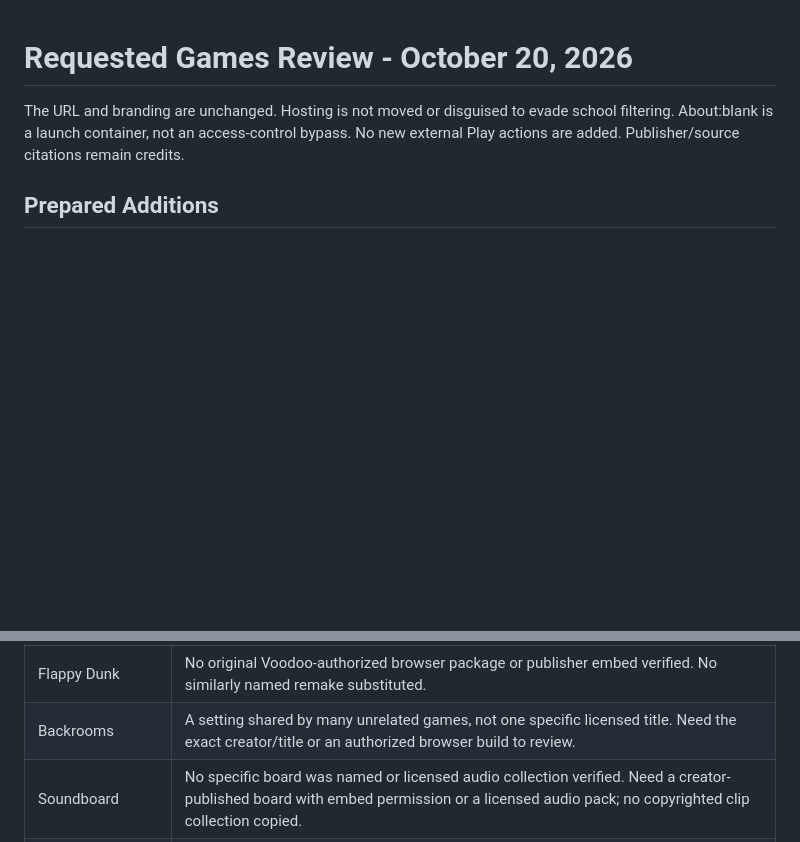
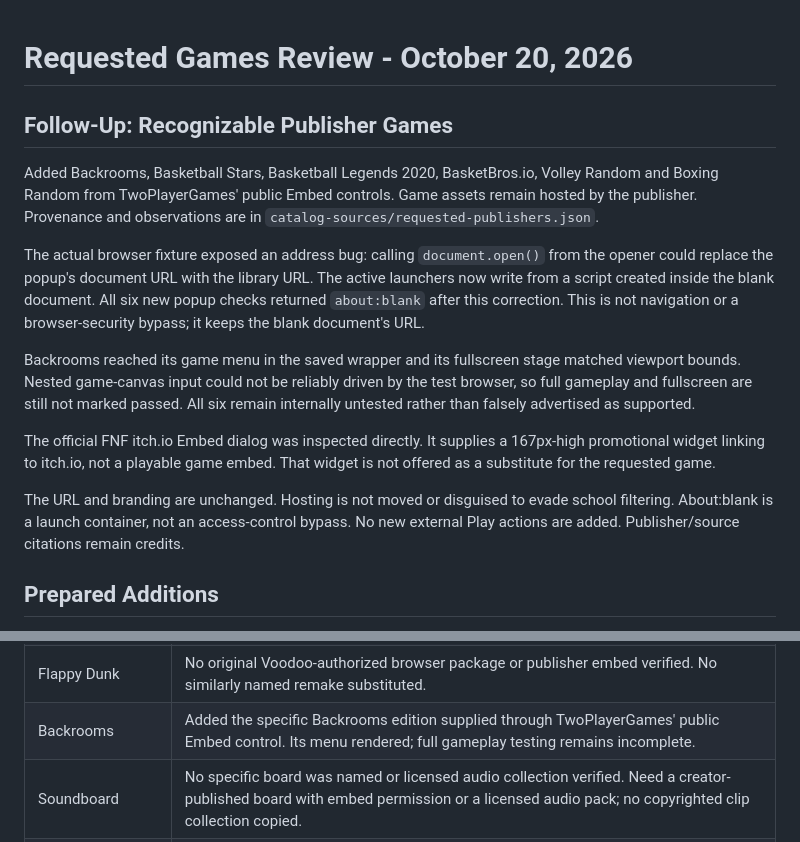
Before and after one commit to RetroByteLab/night-arcade, a Markdown page: site-overrides/REQUESTED-GAMES.md, 2 parts joined by grey strips. GitHub-like rendering; blank space fills up the shorter version.

Commit message:
Publish recognizable games and preserve actual about:blank addresses: REQUESTED-GAMES.md

```diff
--- a/site-overrides/REQUESTED-GAMES.md
+++ b/site-overrides/REQUESTED-GAMES.md
@@ -1,4 +1,26 @@
 # Requested Games Review - October 20, 2026
+
+## Follow-Up: Recognizable Publisher Games
+
+Added Backrooms, Basketball Stars, Basketball Legends 2020, BasketBros.io,
+Volley Random and Boxing Random from TwoPlayerGames' public Embed controls.
+Game assets remain hosted by the publisher. Provenance and observations are in
+`catalog-sources/requested-publishers.json`.
+
+The actual browser fixture exposed an address bug: calling `document.open()`
+from the opener could replace the popup's document URL with the library URL.
+The active launchers now write from a script created inside the blank document.
+All six new popup checks returned `about:blank` after this correction. This is
+not navigation or a browser-security bypass; it keeps the blank document's URL.
+
+Backrooms reached its game menu in the saved wrapper and its fullscreen stage
+matched viewport bounds. Nested game-canvas input could not be reliably driven
+by the test browser, so full gameplay and fullscreen are still not marked passed.
+All six remain internally untested rather than falsely advertised as supported.
+
+The official FNF itch.io Embed dialog was inspected directly. It supplies a
+167px-high promotional widget linking to itch.io, not a playable game embed.
+That widget is not offered as a substitute for the requested game.
 
 The URL and branding are unchanged. Hosting is not moved or disguised to evade
 school filtering. About:blank is a launch container, not an access-control bypass.
@@ -43,7 +65,7 @@ owning a retail copy does not by itself grant public website redistribution righ
 | PS3 emulator | [RPCS3](https://rpcs3.net/) is a native emulator, not a drop-in HTML application. No credible browser-ready PS3 emulator was verified. No fake emulator card or download is added. |
 | Solar Smash | [Paradyme](https://paradyme.games/) is the original developer. No third-party embed/hosting permission verified. An authorized playable on another service would not automatically permit extracting it. |
 | Flappy Dunk | No original Voodoo-authorized browser package or publisher embed verified. No similarly named remake substituted. |
-| Backrooms | A setting shared by many unrelated games, not one specific licensed title. Need the exact creator/title or an authorized browser build to review. |
+| Backrooms | Added the specific Backrooms edition supplied through TwoPlayerGames' public Embed control. Its menu rendered; full gameplay testing remains incomplete. |
 | Soundboard | No specific board was named or licensed audio collection verified. Need a creator-published board with embed permission or a licensed audio pack; no copyrighted clip collection copied. |
 | The World's Hardest Game | No rights-holder-authorized distribution package verified in this pass. Third-party embed offers are not taken as proof they hold the original game's rights. Need an original-author/publisher-approved SWF/HTML package. |
 
```
